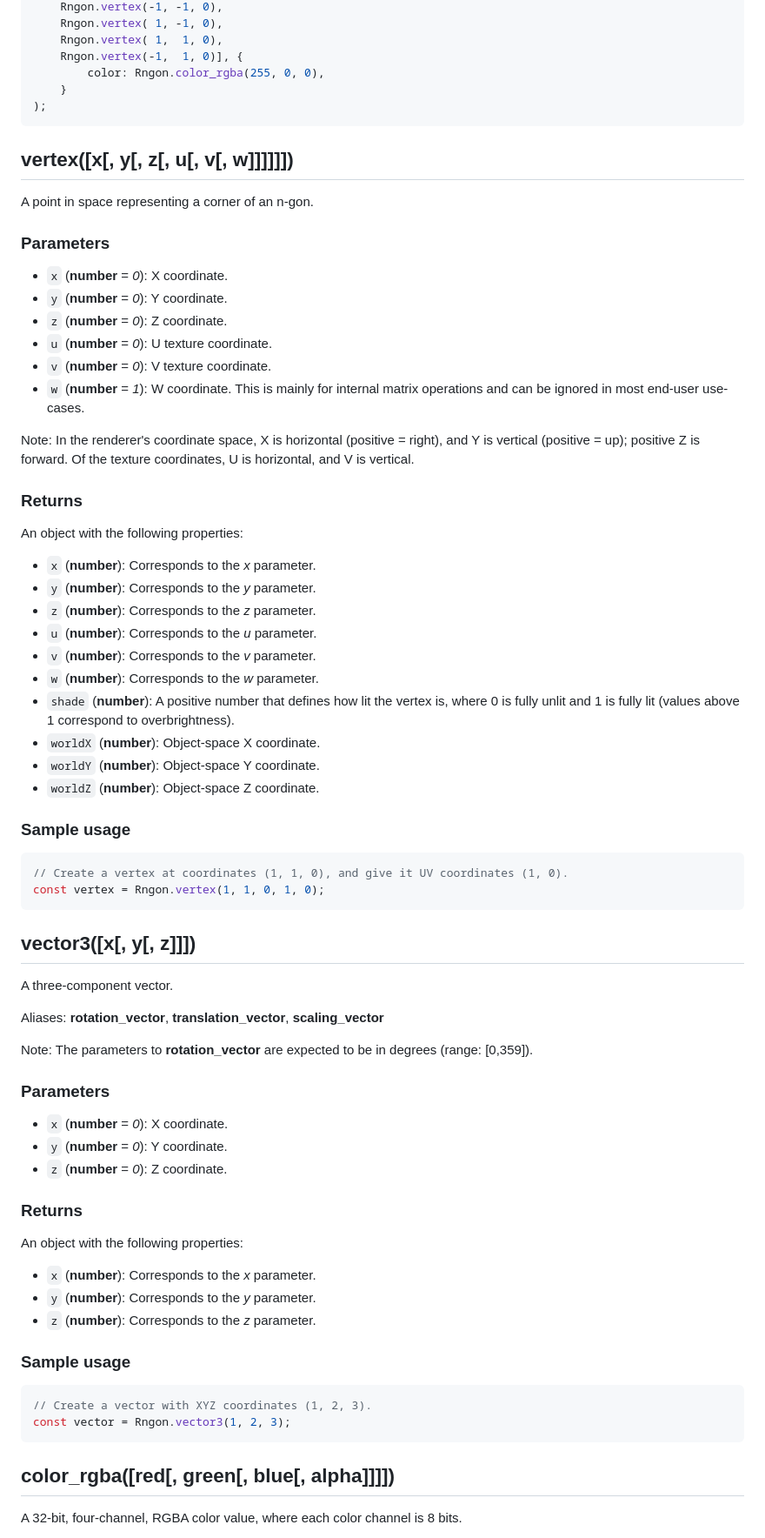
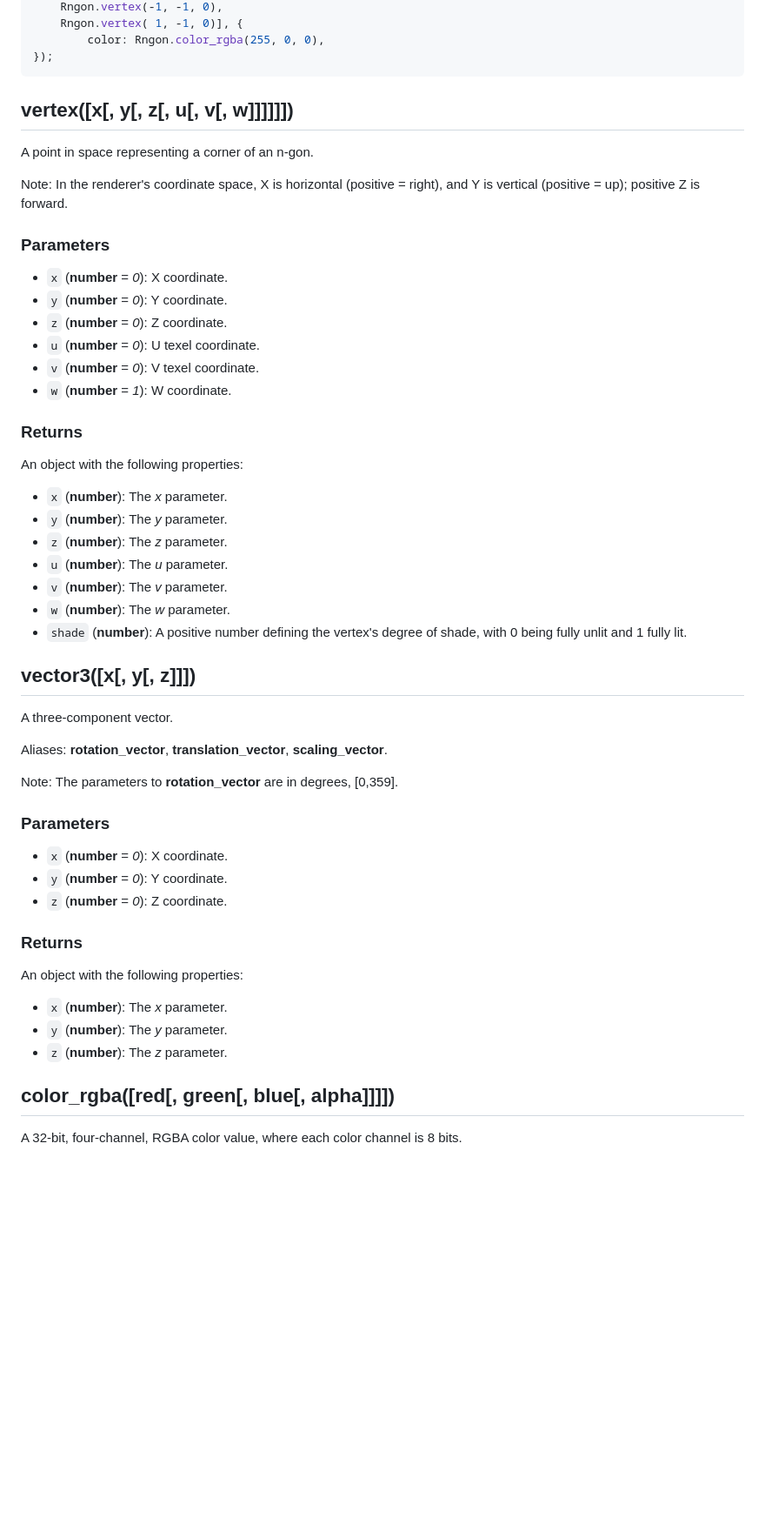
Before and after one commit to leikareipa/retro-ngon, a Markdown page: README.md, the part around one of its changes. Shown at 87% size. GitHub-like rendering; blank space fills up the shorter version.

````diff
--- a/README.md
+++ b/README.md
@@ -499,56 +499,43 @@ const quad = Rngon.ngon([
     Rngon.vertex(-1, -1, 0),
-    Rngon.vertex( 1, -1, 0),
-    Rngon.vertex( 1,  1, 0),
-    Rngon.vertex(-1,  1, 0)], {
+    Rngon.vertex( 1, -1, 0)], {
         color: Rngon.color_rgba(255, 0, 0),
-    }
-);
+});
 ```
 
 ## vertex([x[, y[, z[, u[, v[, w]]]]]])
 
 A point in space representing a corner of an n-gon.
 
+Note: In the renderer's coordinate space, X is horizontal (positive = right), and Y is vertical (positive = up); positive Z is forward.
+
 ### Parameters
 
 - `x` (**number** = *0*): X coordinate.
 - `y` (**number** = *0*): Y coordinate.
 - `z` (**number** = *0*): Z coordinate.
-- `u` (**number** = *0*): U texture coordinate.
-- `v` (**number** = *0*): V texture coordinate.
-- `w` (**number** = *1*): W coordinate. This is mainly for internal matrix operations and can be ignored in most end-user use-cases.
-
-Note: In the renderer's coordinate space, X is horizontal (positive = right), and Y is vertical (positive = up); positive Z is forward. Of the texture coordinates, U is horizontal, and V is vertical.
+- `u` (**number** = *0*): U texel coordinate.
+- `v` (**number** = *0*): V texel coordinate.
+- `w` (**number** = *1*): W coordinate.
 
 ### Returns
 
 An object with the following properties:
 
-- `x` (**number**): Corresponds to the *x* parameter.
-- `y` (**number**): Corresponds to the *y* parameter.
-- `z` (**number**): Corresponds to the *z* parameter.
-- `u` (**number**): Corresponds to the *u* parameter.
-- `v` (**number**): Corresponds to the *v* parameter.
-- `w` (**number**): Corresponds to the *w* parameter.
-- `shade` (**number**): A positive number that defines how lit the vertex is, where 0 is fully unlit and 1 is fully lit (values above 1 correspond to overbrightness).
-- `worldX` (**number**): Object-space X coordinate.
-- `worldY` (**number**): Object-space Y coordinate.
-- `worldZ` (**number**): Object-space Z coordinate.
-
-### Sample usage
-
-```javascript
-// Create a vertex at coordinates (1, 1, 0), and give it UV coordinates (1, 0).
-const vertex = Rngon.vertex(1, 1, 0, 1, 0);
-```
+- `x` (**number**): The *x* parameter.
+- `y` (**number**): The *y* parameter.
+- `z` (**number**): The *z* parameter.
+- `u` (**number**): The *u* parameter.
+- `v` (**number**): The *v* parameter.
+- `w` (**number**): The *w* parameter.
+- `shade` (**number**): A positive number defining the vertex's degree of shade, with 0 being fully unlit and 1 fully lit.
 
 ## vector3([x[, y[, z]]])
 
 A three-component vector.
 
-Aliases: **rotation_vector**, **translation_vector**, **scaling_vector**
+Aliases: **rotation_vector**, **translation_vector**, **scaling_vector**.
 
-Note: The parameters to **rotation_vector** are expected to be in degrees (range: [0,359]).
+Note: The parameters to **rotation_vector** are in degrees, [0,359].
 
 ### Parameters
 
@@ -560,16 +547,9 @@ Note: The parameters to **rotation_vector** are expected to be in degrees (range
 
 An object with the following properties:
 
-- `x` (**number**): Corresponds to the *x* parameter.
-- `y` (**number**): Corresponds to the *y* parameter.
-- `z` (**number**): Corresponds to the *z* parameter.
-
-### Sample usage
-
-```javascript
-// Create a vector with XYZ coordinates (1, 2, 3).
-const vector = Rngon.vector3(1, 2, 3);
-```
+- `x` (**number**): The *x* parameter.
+- `y` (**number**): The *y* parameter.
+- `z` (**number**): The *z* parameter.
 
 ## color_rgba([red[, green[, blue[, alpha]]]])
 
````
Also changed, not shown: other parts of README.md (+63 -78 lines).
